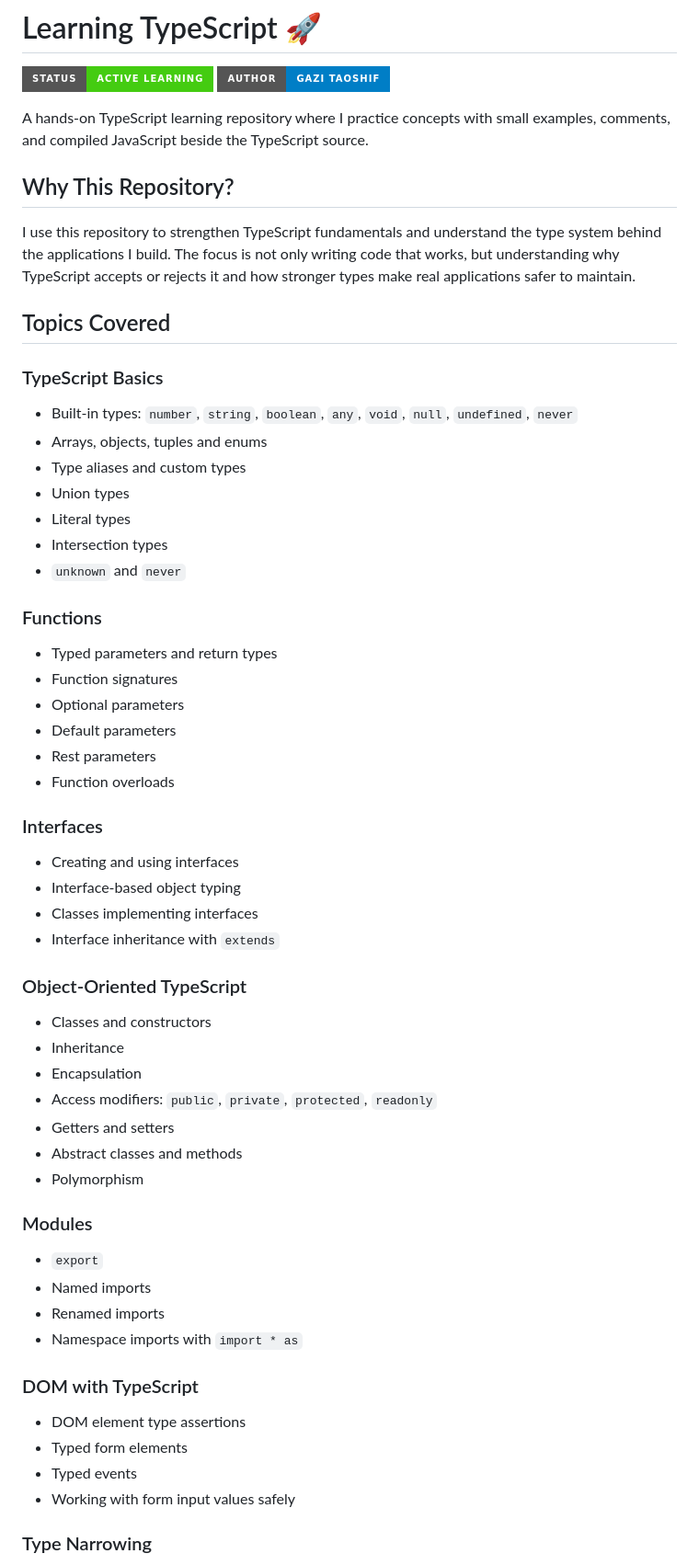
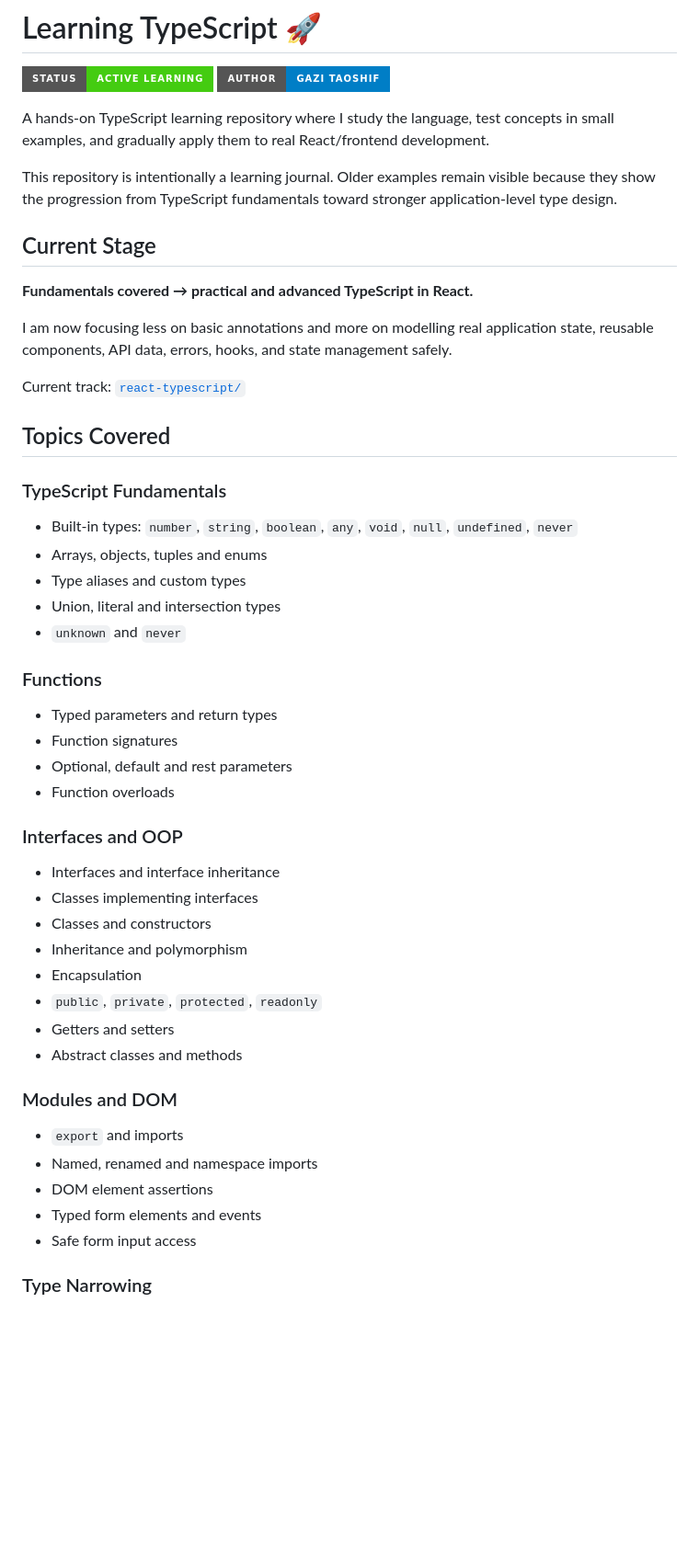
Before and after one commit to Taoshif1/LearningTS, a Markdown page: README.md, the part around one of its changes. Shown at 92% size. Rendered like a GitHub page; badges without logos; blank space fills up the shorter version.

```diff
--- a/README.md
+++ b/README.md
@@ -3,56 +3,52 @@
 [![Status: Active Learning](https://img.shields.io/badge/Status-Active%20Learning-brightgreen.svg?style=for-the-badge)](https://github.com/Taoshif1/LearningTS)
 [![Author: Gazi Taoshif](https://img.shields.io/badge/Author-Gazi%20Taoshif-blue.svg?style=for-the-badge)](https://github.com/Taoshif1)
 
-A hands-on TypeScript learning repository where I practice concepts with small examples, comments, and compiled JavaScript beside the TypeScript source.
+A hands-on TypeScript learning repository where I study the language, test concepts in small examples, and gradually apply them to real React/frontend development.
 
-## Why This Repository?
+This repository is intentionally a learning journal. Older examples remain visible because they show the progression from TypeScript fundamentals toward stronger application-level type design.
 
-I use this repository to strengthen TypeScript fundamentals and understand the type system behind the applications I build. The focus is not only writing code that works, but understanding why TypeScript accepts or rejects it and how stronger types make real applications safer to maintain.
+## Current Stage
+
+**Fundamentals covered → practical and advanced TypeScript in React.**
+
+I am now focusing less on basic annotations and more on modelling real application state, reusable components, API data, errors, hooks, and state management safely.
+
+Current track: [`react-typescript/`](./react-typescript)
 
 ## Topics Covered
 
-### TypeScript Basics
+### TypeScript Fundamentals
+
 - Built-in types: `number`, `string`, `boolean`, `any`, `void`, `null`, `undefined`, `never`
 - Arrays, objects, tuples and enums
 - Type aliases and custom types
-- Union types
-- Literal types
-- Intersection types
+- Union, literal and intersection types
 - `unknown` and `never`
 
 ### Functions
+
 - Typed parameters and return types
 - Function signatures
-- Optional parameters
-- Default parameters
-- Rest parameters
+- Optional, default and rest parameters
 - Function overloads
 
-### Interfaces
-- Creating and using interfaces
-- Interface-based object typing
+### Interfaces and OOP
+
+- Interfaces and interface inheritance
 - Classes implementing interfaces
-- Interface inheritance with `extends`
-
-### Object-Oriented TypeScript
 - Classes and constructors
-- Inheritance
+- Inheritance and polymorphism
 - Encapsulation
-- Access modifiers: `public`, `private`, `protected`, `readonly`
+- `public`, `private`, `protected`, `readonly`
 - Getters and setters
 - Abstract classes and methods
-- Polymorphism
 
-### Modules
-- `export`
-- Named imports
-- Renamed imports
-- Namespace imports with `import * as`
+### Modules and DOM
 
-### DOM with TypeScript
-- DOM element type assertions
-- Typed form elements
-- Typed events
-- Working with form input values safely
+- `export` and imports
+- Named, renamed and namespace imports
+- DOM element assertions
+- Typed form elements and events
+- Safe form input access
 
 ### Type Narrowing
```
Also changed, not shown: other parts of README.md (+76 -33 lines).
